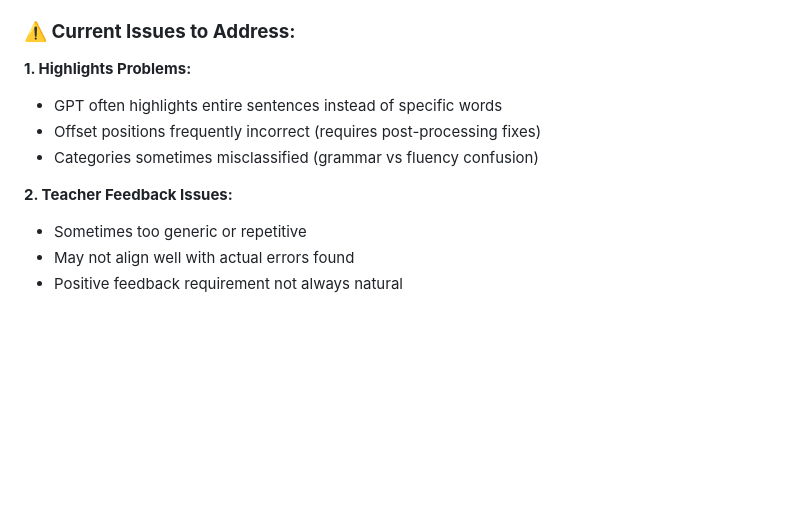
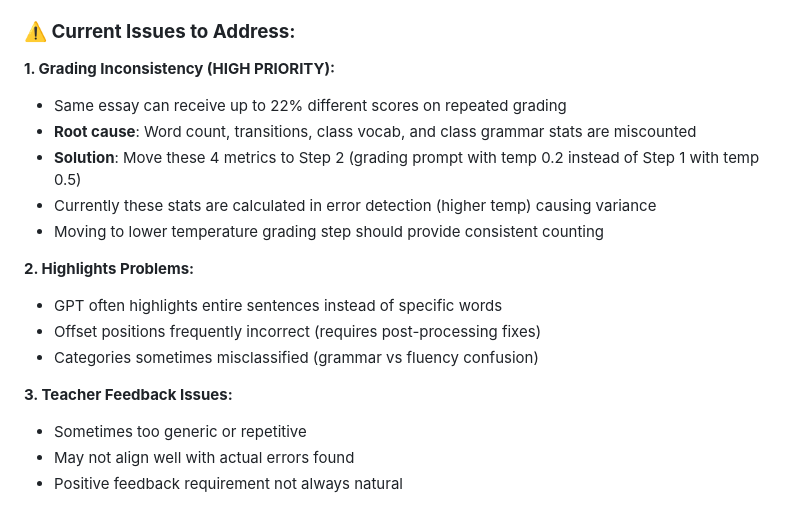
Before and after one commit to phillyfroyo/grading-tool, a Markdown page: IDEAS.md, the part around the change. Rendered like a GitHub page; blank space fills up the shorter version.

Commit message:
Document grading inconsistency issue in IDEAS.md
Added high priority issue about 22% score variance on same essay:
- Root cause: Word count, transitions, class vocab, grammar miscounted
- These 4 metrics currently in Step 1 (error detection, temp 0.5)
- Proposed solution: Move to Step 2 (grading, temp 0.2) for consistency
- Lower temperature should reduce counting variance

🤖 Generated with [Claude Code](https://claude.com/claude-code)

Co-Authored-By: Claude <noreply@anthropic.com>

```diff
--- a/IDEAS.md
+++ b/IDEAS.md
@@ -35,12 +35,19 @@ This file contains ideas for future development that haven't been implemented ye
 
 ### **⚠️ Current Issues to Address:**
 
-**1. Highlights Problems:**
+**1. Grading Inconsistency (HIGH PRIORITY):**
+- Same essay can receive up to 22% different scores on repeated grading
+- **Root cause**: Word count, transitions, class vocab, and class grammar stats are miscounted
+- **Solution**: Move these 4 metrics to Step 2 (grading prompt with temp 0.2 instead of Step 1 with temp 0.5)
+- Currently these stats are calculated in error detection (higher temp) causing variance
+- Moving to lower temperature grading step should provide consistent counting
+
+**2. Highlights Problems:**
 - GPT often highlights entire sentences instead of specific words
 - Offset positions frequently incorrect (requires post-processing fixes)
 - Categories sometimes misclassified (grammar vs fluency confusion)
 
-**2. Teacher Feedback Issues:**
+**3. Teacher Feedback Issues:**
 - Sometimes too generic or repetitive
 - May not align well with actual errors found
 - Positive feedback requirement not always natural
```
